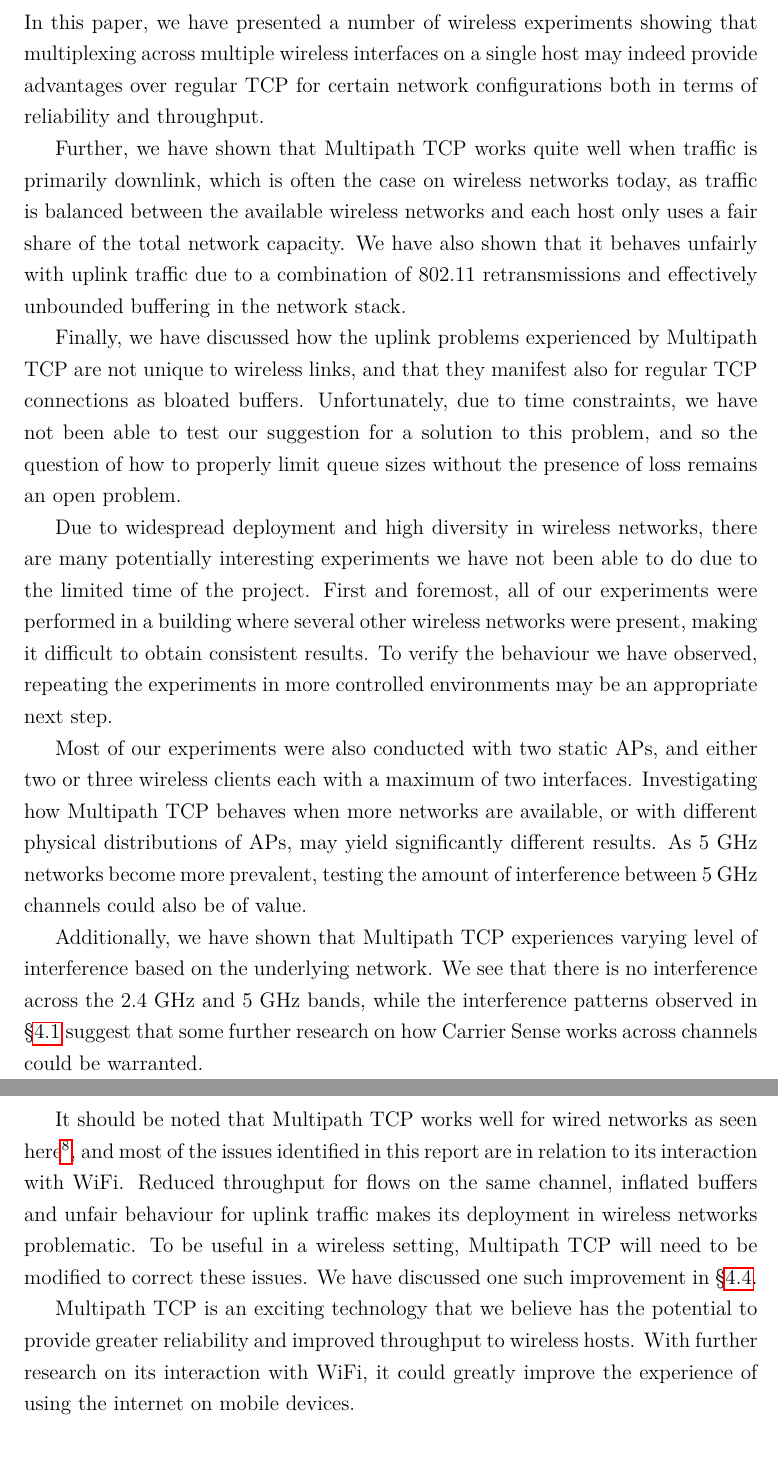
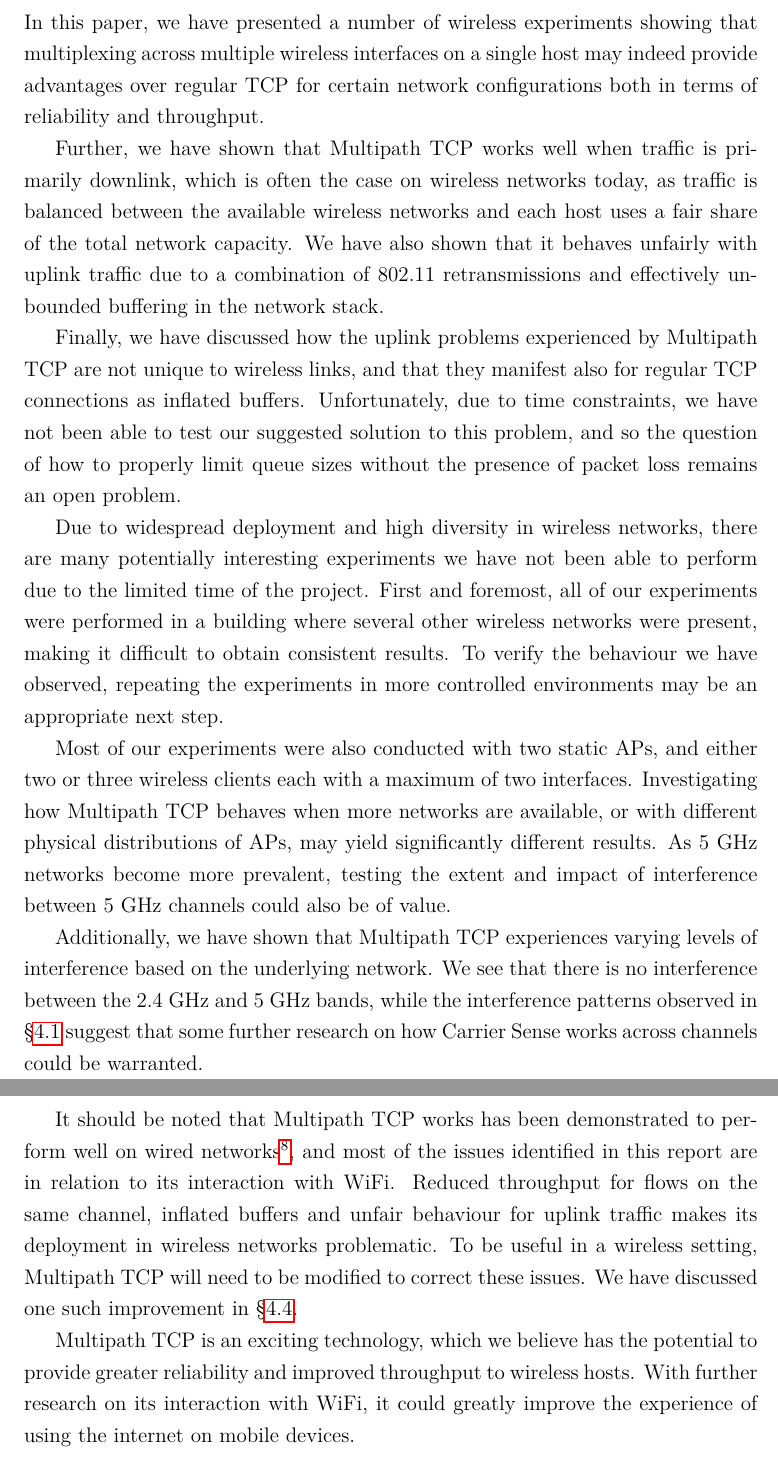
Before and after one commit to jamesbarlow/mptcp, a LaTeX paper (report/report.tex, which reads report/sections/conclusion.tex): two parts of pages 39 and 40 of 40, joined at a grey line, cut so that both start at the same text. Compiled offline with pdfLaTeX.

Commit message:
Checked over conclusion, couple of minor changes.

```diff
--- a/report/sections/conclusion.tex
+++ b/report/sections/conclusion.tex
@@ -3,22 +3,22 @@ multiplexing across multiple wireless interfaces on a single host may indeed
 provide advantages over regular TCP for certain network
 configurations both in terms of reliability and throughput.
 
-Further, we have shown that Multipath TCP works quite well when traffic is
+Further, we have shown that Multipath TCP works well when traffic is
 primarily downlink, which is often the case on wireless networks today, as
-traffic is balanced between the available wireless networks and each host only
+traffic is balanced between the available wireless networks and each host
 uses a fair share of the total network capacity. We have also shown that
 it behaves unfairly with uplink traffic due to a combination of
 802.11 retransmissions and effectively unbounded buffering in the network stack.
 
 Finally, we have discussed how the uplink problems experienced by Multipath TCP
 are not unique to wireless links, and that they manifest also for regular TCP
-connections as bloated buffers. Unfortunately, due to time constraints, we have
-not been able to test our suggestion for a solution to this problem, and so the
-question of how to properly limit queue sizes without the presence of loss
+connections as inflated buffers. Unfortunately, due to time constraints, we have
+not been able to test our suggested solution to this problem, and so the
+question of how to properly limit queue sizes without the presence of packet loss
 remains an open problem.
 
 Due to widespread deployment and high diversity in wireless networks, there
-are many potentially interesting experiments we have not been able to do due to
+are many potentially interesting experiments we have not been able to perform due to
 the limited time of the project. First and foremost, all of our experiments were
 performed in a building where several other wireless networks were present,
 making it difficult to obtain consistent results. To verify the behaviour we
@@ -29,17 +29,17 @@ Most of our experiments were also conducted with two static APs, and either two
 or three wireless clients each with a maximum of two interfaces. Investigating
 how Multipath TCP behaves when more networks are available, or with different
 physical distributions of APs, may yield significantly different results.
-As 5~GHz networks become more prevalent, testing the amount of interference
+As 5~GHz networks become more prevalent, testing the extent and impact of interference
 between 5~GHz channels could also be of value.
 
-Additionally, we have shown that Multipath TCP experiences varying level of
+Additionally, we have shown that Multipath TCP experiences varying levels of
 interference based on the underlying network. We see that there is no
-interference across the 2.4 GHz and 5 GHz bands, while the interference patterns
+interference between the 2.4 GHz and 5 GHz bands, while the interference patterns
 observed in \S\ref{sec:results-interference} suggest that some further research
 on how Carrier Sense works across channels could be warranted.
 
-It should be noted that Multipath TCP works well for wired
-networks as seen here\footnote{C. Raiciu, S. Barre, C. Pluntke, A. Greenhalgh,
+It should be noted that Multipath TCP works has been demonstrated to perform
+well on wired networks\footnote{C. Raiciu, S. Barre, C. Pluntke, A. Greenhalgh,
 D. Wischik and M. Handley. Improving Datacenter Performance and Robustness with
 Multipath TCP, \textit{ACM Sigcomm 2011}}, and most of the issues identified
 in this report are in relation to its interaction with WiFi. Reduced throughput
@@ -49,7 +49,7 @@ wireless setting, Multipath TCP will need to be modified to correct these issues
 We have discussed one such improvement in
 \S\ref{sec:results-inflated}.
 
-Multipath TCP is an exciting technology that we believe has the potential to
+Multipath TCP is an exciting technology, which we believe has the potential to
 provide greater reliability and improved throughput to wireless hosts. With
 further research on its interaction with WiFi, it could greatly improve the
 experience of using the internet on mobile devices.
```
